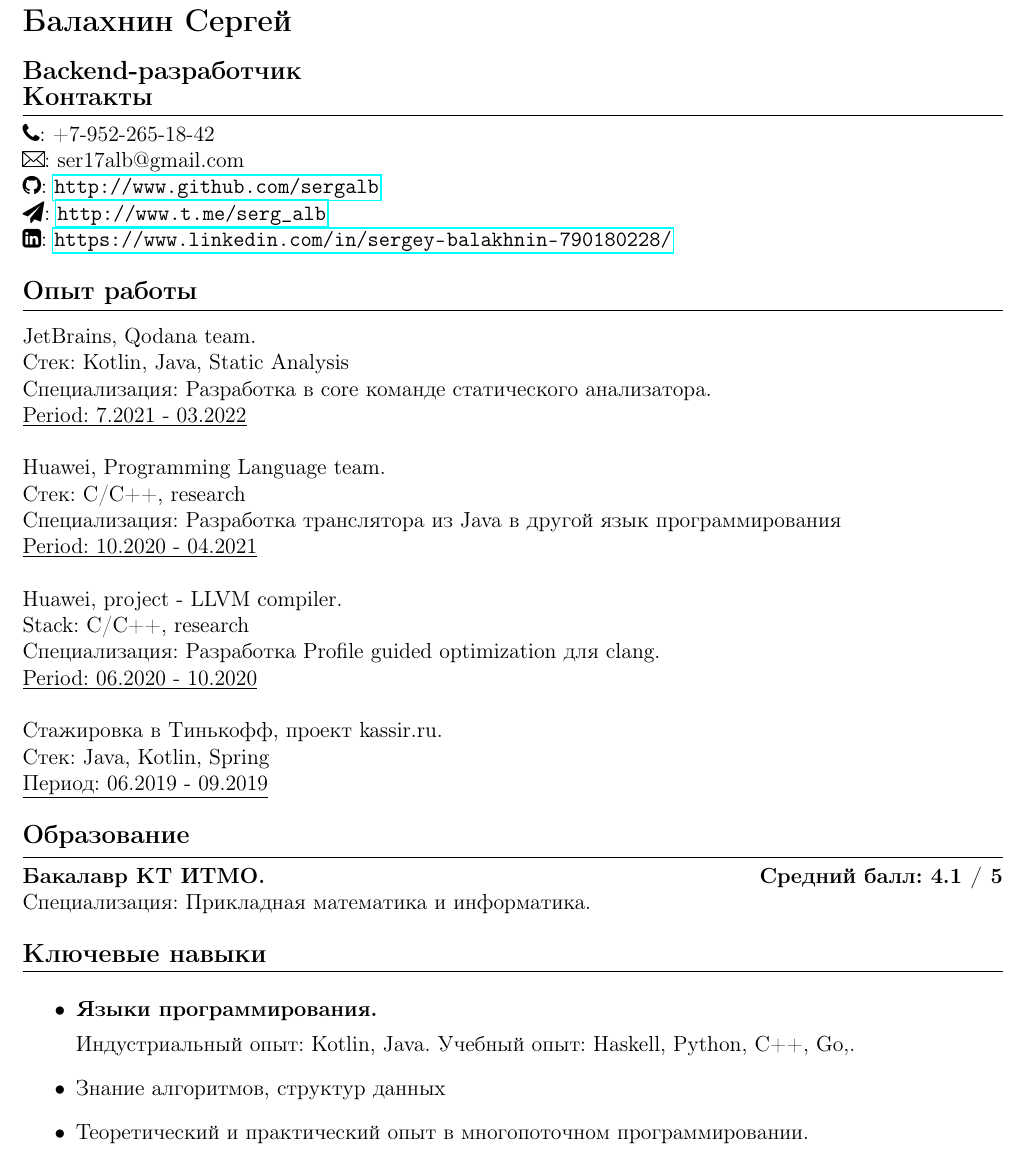
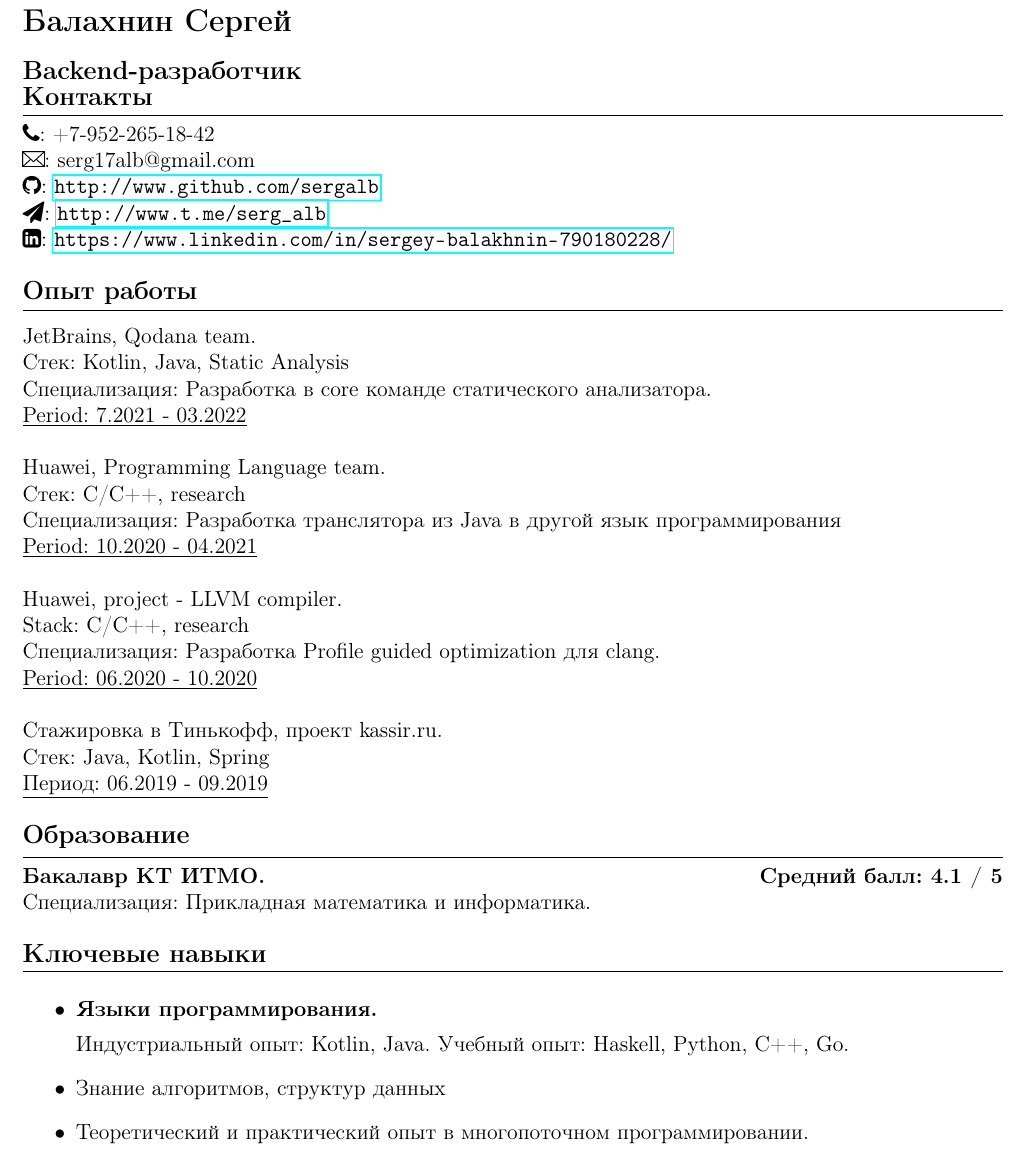
Before and after one commit to sergalb/CV, a LaTeX document (source.tex): part of page 1 of 2, cut so that both start at the same text. Compiled offline with pdfLaTeX.

Commit message:
fixrussian CV

```diff
--- a/source.tex
+++ b/source.tex
@@ -33,7 +33,7 @@
 
     \faPhone: +7-952-265-18-42
 
-    \Letter: ser17alb@gmail.com
+    \Letter: serg17alb@gmail.com
 
     \faGithub: \url{http://www.github.com/sergalb}
 
@@ -76,7 +76,7 @@
 
         \item \textbf{Языки программирования.}
 
-        Индустриальный опыт: Kotlin, Java. Учебный опыт: Haskell, Python, C++, Go,.
+        Индустриальный опыт: Kotlin, Java. Учебный опыт: Haskell, Python, C++, Go.
 
         \item Знание алгоритмов, структур данныx
         \item Теоретический и практический опыт в многопоточном программировании.
```
Also changed, not shown: Резюме.pdf.
